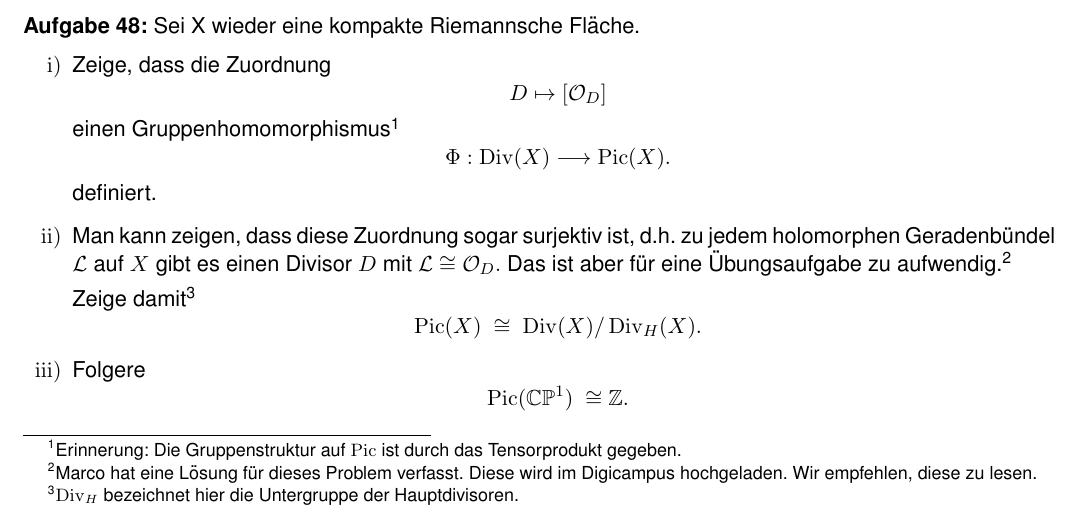
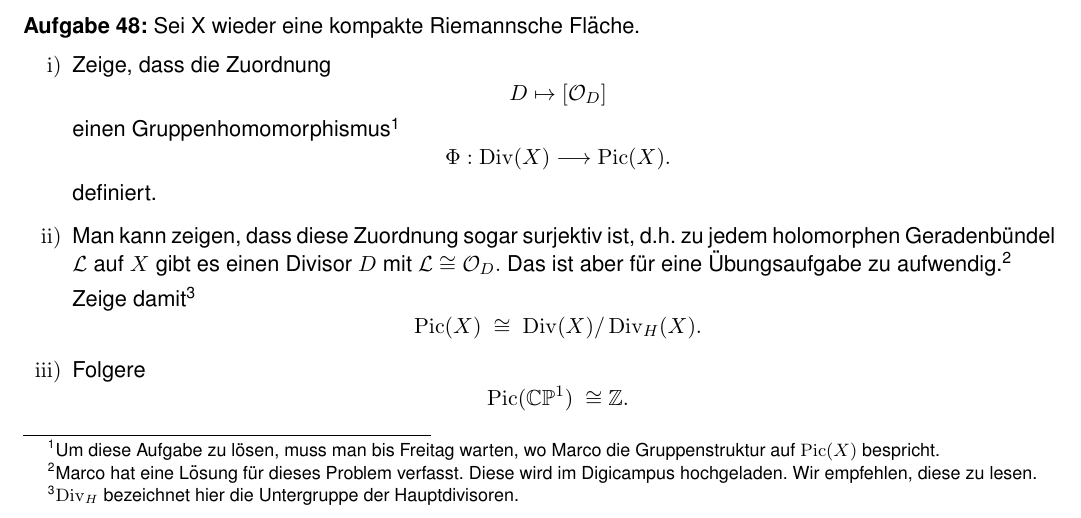
Before and after one commit to btom1994/RF_excersises, a LaTeX document (Übungsblätter_neu/Blatt14/Blatt14.tex): part of the page, cut so that both start at the same text. Compiled offline with pdfLaTeX.

Commit message:
Blatt 14 final

```diff
--- a/Übungsblätter_neu/Blatt14/Blatt14.tex
+++ b/Übungsblätter_neu/Blatt14/Blatt14.tex
@@ -155,7 +155,7 @@ ist (was heißt das eigentlich?).
 	\[
 	D \mapsto [\OO_D]
 	\]
-	einen Gruppenhomomorphismus\footnote{Erinnerung: Die Gruppenstruktur auf $\Pic$ ist durch das Tensorprodukt gegeben.}
+	einen Gruppenhomomorphismus\footnote{Um diese Aufgabe zu lösen, muss man bis Freitag warten, wo Marco die Gruppenstruktur auf $\Pic(X)$ bespricht.}
 	\[
 	\Phi:\Div(X)\longrightarrow \Pic(X).
 	\]
```
Also changed, not shown: Übungsblätter_neu/Blatt14/Blatt14.pdf, 2 other files.
